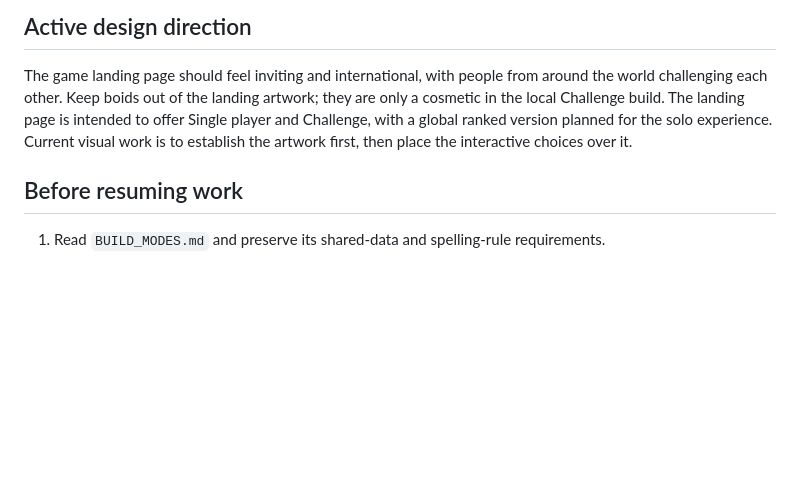
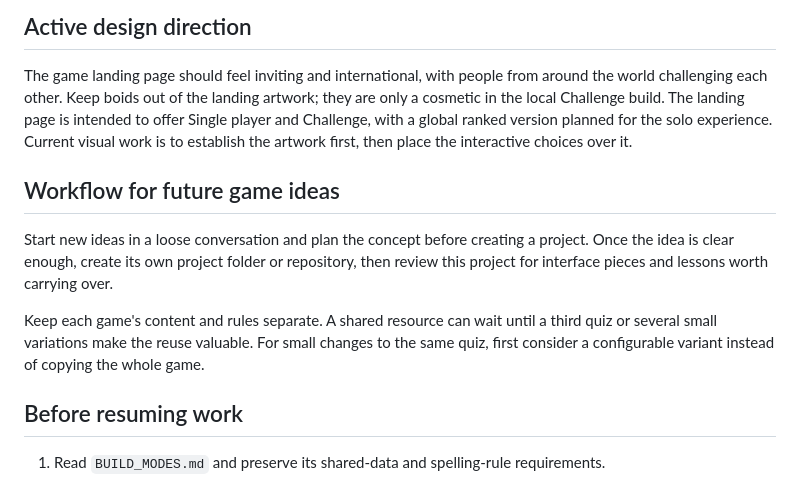
Before and after one commit to pAULEE-CODE/verb-form-challenge, a Markdown page: PROJECT_STATUS.md, the part around the change. Drawn GitHub-style; blank space fills up the shorter version.

Commit message:
Record workflow for future game projects

```diff
--- a/PROJECT_STATUS.md
+++ b/PROJECT_STATUS.md
@@ -45,6 +45,12 @@ Online single-player scores are handled separately by the Google Apps Script sou
 
 The game landing page should feel inviting and international, with people from around the world challenging each other. Keep boids out of the landing artwork; they are only a cosmetic in the local Challenge build. The landing page is intended to offer Single player and Challenge, with a global ranked version planned for the solo experience. Current visual work is to establish the artwork first, then place the interactive choices over it.
 
+## Workflow for future game ideas
+
+Start new ideas in a loose conversation and plan the concept before creating a project. Once the idea is clear enough, create its own project folder or repository, then review this project for interface pieces and lessons worth carrying over.
+
+Keep each game's content and rules separate. A shared resource can wait until a third quiz or several small variations make the reuse valuable. For small changes to the same quiz, first consider a configurable variant instead of copying the whole game.
+
 ## Before resuming work
 
 1. Read `BUILD_MODES.md` and preserve its shared-data and spelling-rule requirements.
```
